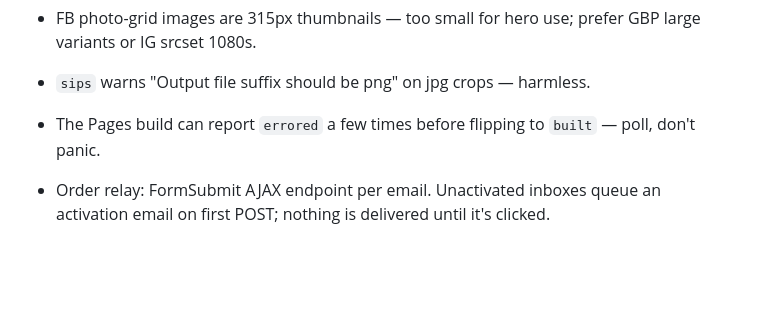
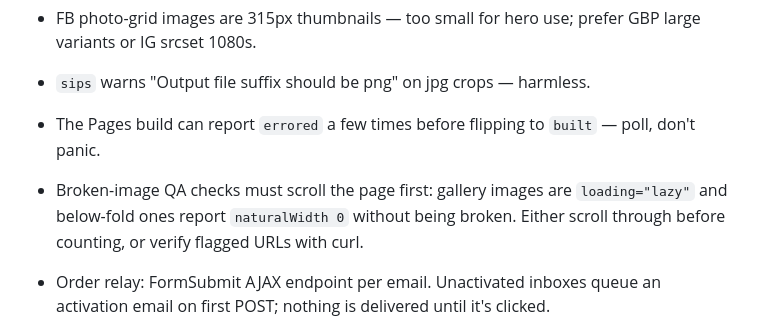
Before and after one commit to holdsudo/pizzeria-site-template, a Markdown page: CLAUDE.md, the part around the change. Rendered like a GitHub page; blank space fills up the shorter version.

Commit message:
docs: lazy-image QA pitfall
Co-Authored-By: Claude Fable 5 <noreply@anthropic.com>

```diff
--- a/CLAUDE.md
+++ b/CLAUDE.md
@@ -280,6 +280,9 @@ gh api repos/<owner>/<client-slug>/pages -X POST -f "source[branch]=master" -f "
 - `sips` warns "Output file suffix should be png" on jpg crops — harmless.
 - The Pages build can report `errored` a few times before flipping to `built` —
   poll, don't panic.
+- Broken-image QA checks must scroll the page first: gallery images are
+  `loading="lazy"` and below-fold ones report `naturalWidth 0` without being
+  broken. Either scroll through before counting, or verify flagged URLs with curl.
 - Order relay: FormSubmit AJAX endpoint per email. Unactivated inboxes queue an
   activation email on first POST; nothing is delivered until it's clicked.
 
```
